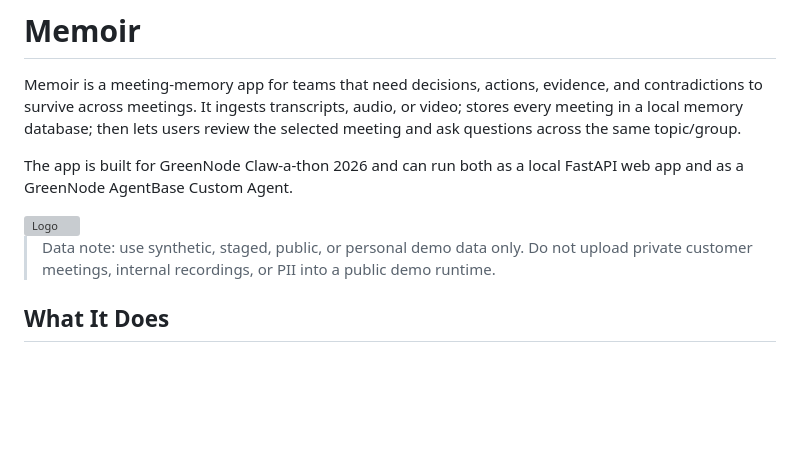
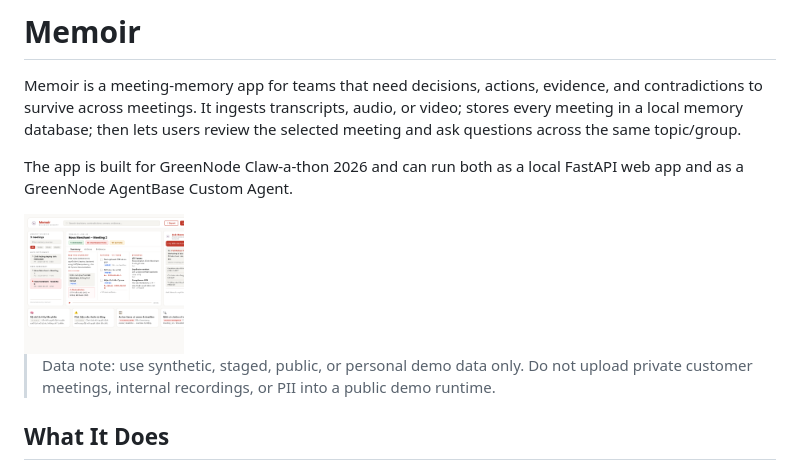
Before and after one commit to thuminhle59/Mnemosyne-Memoir, a Markdown page: README.md, the part around the change. Rendered like a GitHub page; blank space fills up the shorter version; grey boxes are pictures that could not be loaded.

```diff
--- a/README.md
+++ b/README.md
@@ -25,7 +25,7 @@ Memoir is a meeting-memory app for teams that need decisions, actions, evidence,
 
 The app is built for GreenNode Claw-a-thon 2026 and can run both as a local FastAPI web app and as a GreenNode AgentBase Custom Agent.
 
-<img src="[https://github.com/thuminhle59/Mnemosyne-Memoir/blob/main/assets/Mnemosyne.png](https://github.com/thuminhle59/Mnemosyne-Memoir/blob/main/assets/memoir_explainer-screenshot.png)" alt="Logo" width="180" height="140">
+<img src="https://github.com/thuminhle59/Mnemosyne-Memoir/blob/main/assets/memoir_explainer-screenshot.png" alt="Logo" width="160" height="120">
 
 > Data note: use synthetic, staged, public, or personal demo data only. Do not upload private customer meetings, internal recordings, or PII into a public demo runtime.
 
```
